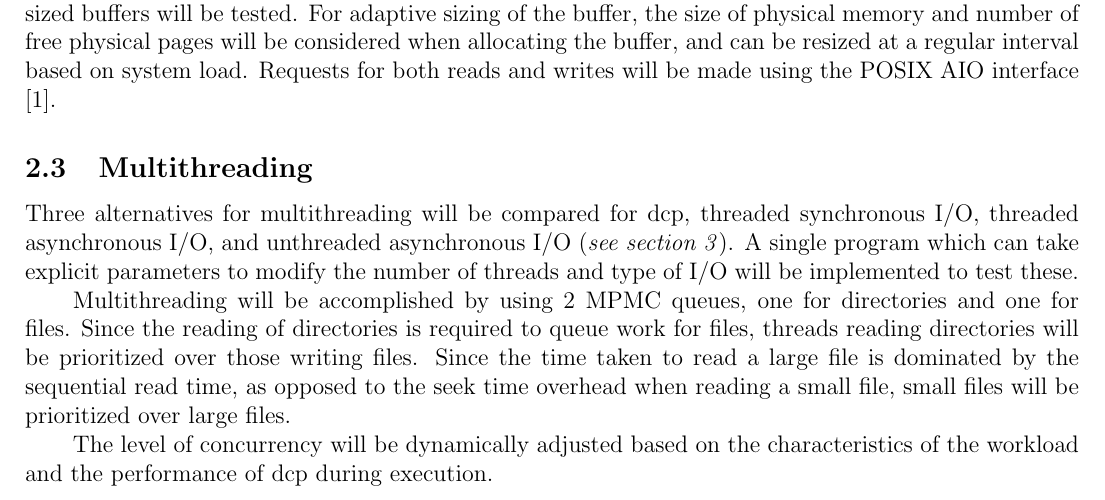
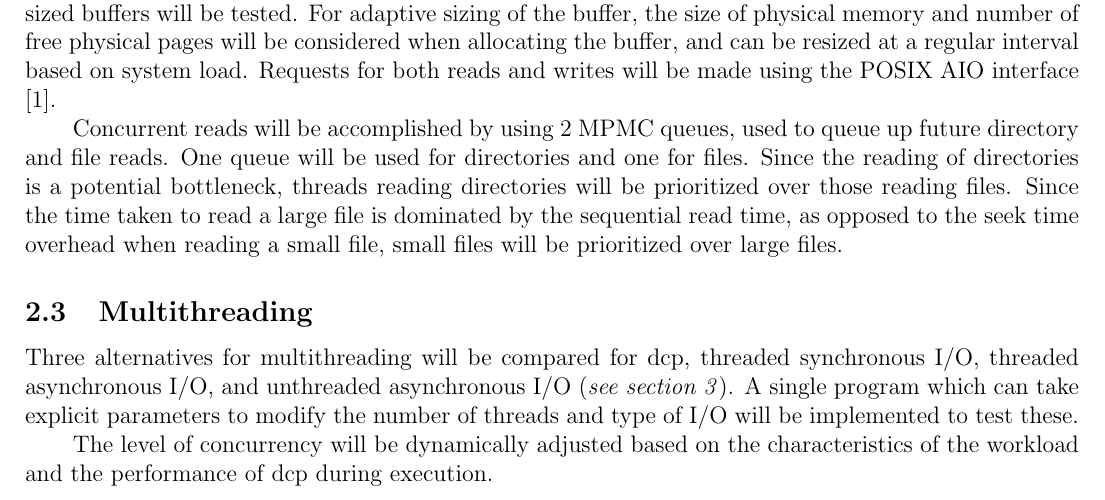
Before and after one commit to Thomas-Kim/dcp, a LaTeX document (proposal/proposal.tex): part of page 1 of 3, cut so that both start at the same text. Compiled offline with pdfLaTeX.

Commit message:
Fixing mistake with AIO section in multithreading

```diff
--- a/proposal/proposal.tex
+++ b/proposal/proposal.tex
@@ -60,21 +60,22 @@ the buffer, and can be resized at a regular interval based on system load.
 Requests for both reads and writes will be made using the POSIX AIO interface
 \cite{manaio}.
 
+Concurrent reads will be accomplished by using 2 MPMC queues,
+used to queue up future directory and file reads.
+One queue will be used for directories and one for files.
+Since the reading of directories is a potential bottleneck, threads
+reading directories will be prioritized over those reading files.
+Since the time taken to read a large file is dominated by
+the sequential read time, as opposed to the seek time overhead
+when reading a small file, small files will be prioritized over
+large files.
+
 \subsection{Multithreading}
 Three alternatives for multithreading will be compared for dcp,
 threaded synchronous I/O, threaded asynchronous I/O, and unthreaded
 asynchronous I/O (\textit{see section 3}). A single program which
 can take explicit parameters to modify the number of threads and
 type of I/O will be implemented to test these.
-
-Multithreading will be accomplished by using 2 MPMC queues,
-one for directories and one for files. Since the reading of
-directories is required to queue work for files, threads
-reading directories will be prioritized over those writing files.
-Since the time taken to read a large file is dominated by
-the sequential read time, as opposed to the seek time overhead
-when reading a small file, small files will be prioritized over
-large files.
 
 The level of concurrency will be dynamically adjusted based
 on the characteristics of the workload and the performance
```
